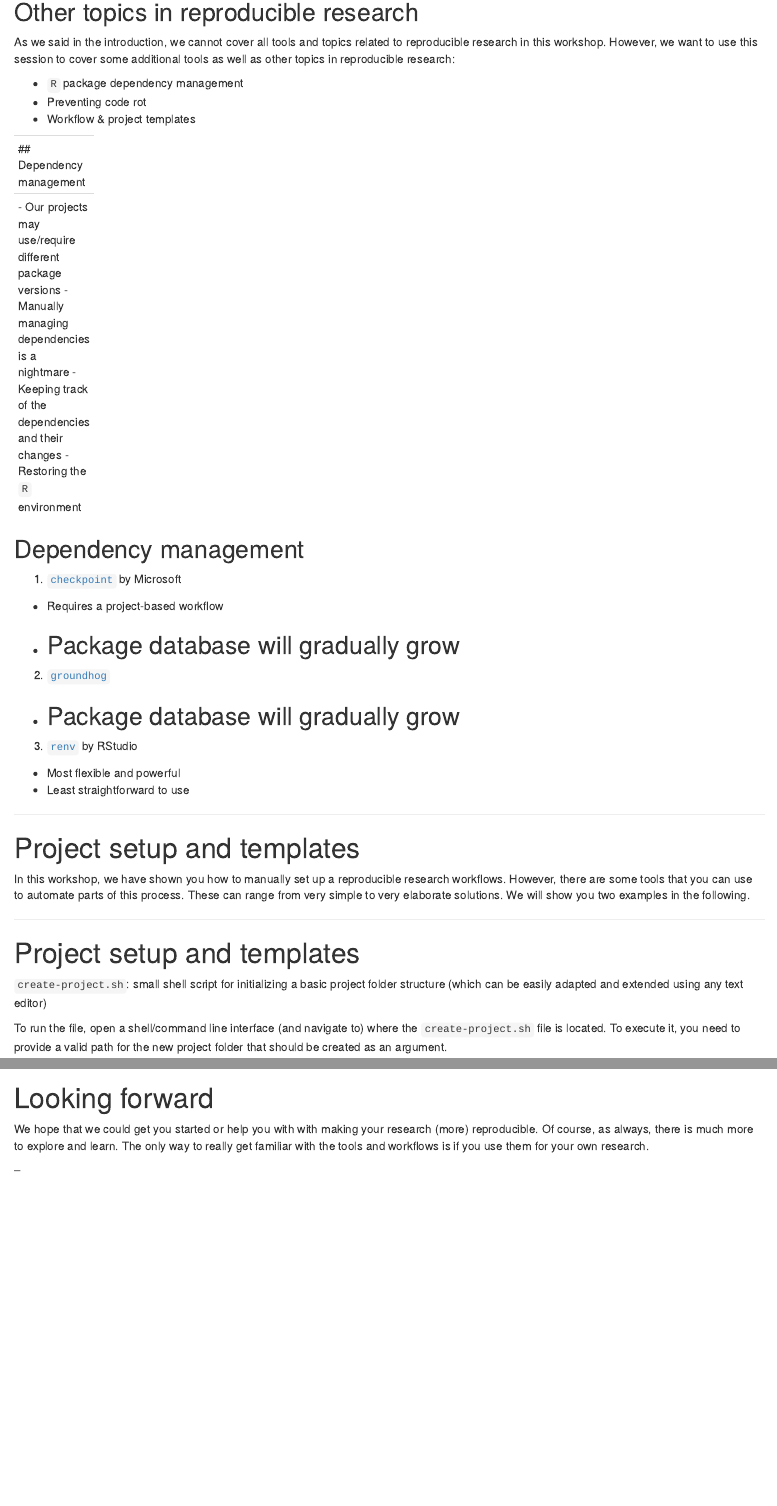
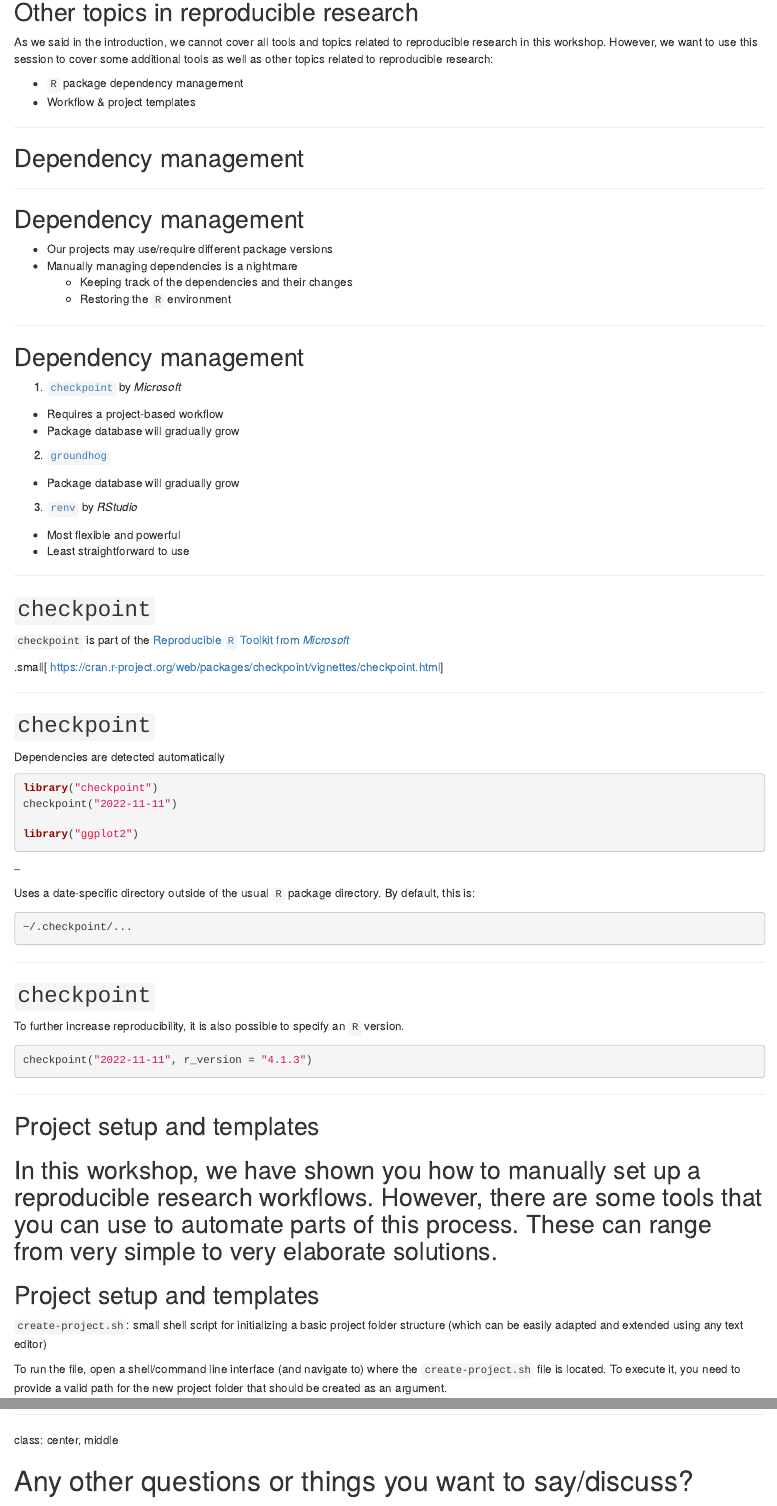
Before and after one commit to jobreu/reproducible-research-gesis-2022, an R Markdown document (content/sessions/Recap_outlook.Rmd): the page in a window 1100 px wide, from 430 px down, and a second part further down, joined at a grey line. Rendered offline with R 4.5, knitr and Pandoc, with nearby package versions; the code chunks are not run, so their results and figures are left out.

Commit message:
Edit ReadMe & outlook slides

````diff
--- a/content/sessions/Recap_outlook.Rmd
+++ b/content/sessions/Recap_outlook.Rmd
@@ -32,13 +32,27 @@ course_content_2
 
 ## Other topics in reproducible research
 
-As we said in the introduction, we cannot cover all tools and topics related to reproducible research in this workshop. However, we want to use this session to cover some additional tools as well as other topics in reproducible research:
+As we said in the introduction, we cannot cover all tools and topics related to reproducible research in this workshop. However, we want to use this session to cover some additional tools as well as other topics related to reproducible research:
 
 - `R` package dependency management
-- Preventing code rot
 - Workflow & project templates
 
 ---
+
+## Dependency management
+
+```{r dep-example, echo=FALSE}
+library(depgraph)
+
+plot_dependency_graph(
+  pkg = "../../R/win-library/4.1/trackdown"
+  , suggests = FALSE
+  , option = "cividis"
+)
+```
+
+---
+
 ## Dependency management
 
 - Our projects may use/require different package versions
@@ -50,28 +64,69 @@ As we said in the introduction, we cannot cover all tools and topics related to
 
 ## Dependency management
 
-1. [`checkpoint`](https://github.com/RevolutionAnalytics/checkpoint/) by Microsoft
+1. [`checkpoint`](https://github.com/RevolutionAnalytics/checkpoint/) by *Microsoft*
   - Requires a project-based workflow
   - Package database will gradually grow
---
 
 2. [`groundhog`](https://groundhogr.com/)
   - Package database will gradually grow
---
 
-3. [`renv`](https://rstudio.github.io/renv/articles/renv.html) by RStudio
+3. [`renv`](https://rstudio.github.io/renv/articles/renv.html) by *RStudio*
   - Most flexible and powerful
   - Least straightforward to use
 
 ---
 
-# Project setup and templates
+## `checkpoint`
 
-In this workshop, we have shown you how to manually set up a reproducible research workflows. However, there are some tools that you can use to automate parts of this process. These can range from very simple to very elaborate solutions. We will show you two examples in the following.
+`checkpoint` is part of the [Reproducible `R` Toolkit from *Microsoft*](https://mran.microsoft.com/documents/rro/reproducibility)
+
+```{r, checkpoint-fig, echo = FALSE}
+woRkshoptools::include_picture("./checkpoint.png")
+```
+.small[
+https://cran.r-project.org/web/packages/checkpoint/vignettes/checkpoint.html
+]
 
 ---
 
-# Project setup and templates
+## `checkpoint`
+
+Dependencies are detected automatically
+
+```{r check, eval = FALSE}
+library("checkpoint")
+checkpoint("2022-11-11")
+
+library("ggplot2")
+```
+
+--
+
+Uses a date-specific directory outside of the usual `R` package directory. By default, this is:
+
+```bash
+~/.checkpoint/...
+```
+
+---
+
+## `checkpoint`
+
+To further increase reproducibility, it is also possible to specify an `R` version.
+
+```{r check-r, eval=FALSE}
+checkpoint("2022-11-11", r_version = "4.1.3")
+```
+
+---
+
+## Project setup and templates
+
+In this workshop, we have shown you how to manually set up a reproducible research workflows. However, there are some tools that you can use to automate parts of this process. These can range from very simple to very elaborate solutions.
+---
+
+## Project setup and templates
 
 `create-project.sh`: small shell script for initializing a basic project folder structure (which can be easily adapted and extended using any text editor)
 
@@ -131,4 +188,6 @@ If you created a public *GitHub* repository: Head over to http://starlogs.net/ a
 
 ---
 
-# Looking forward
+class: center, middle
+
+# Any other questions or things you want to say/discuss?
````
Also changed, not shown: README.md, content/img/Cat.png (deleted), content/img/Johannes.png (deleted), content/img/Stefan.png (deleted), content/img/checkpoint.png (added), slides/Recap_outlook.html, content/sessions/Recap_outlook.Rmd (18 more changed lines).
